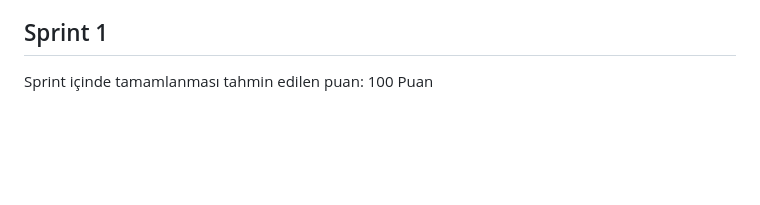
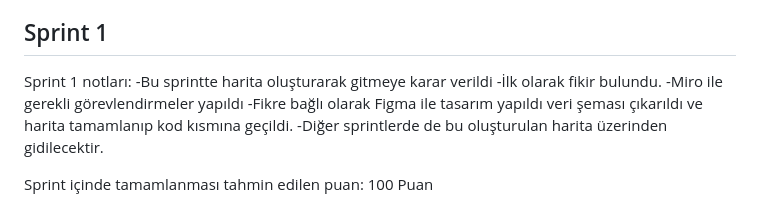
Before and after one commit to MrBigBearrTR/guide_up, a Markdown page: README.md, the part around the change. GitHub-like rendering; blank space fills up the shorter version.

```diff
--- a/README.md
+++ b/README.md
@@ -68,6 +68,13 @@ Guide Up bir Mentor ve Menti platformudur.Guide Up hedefi için önündeki engel
  - Tecrübesi ölçüsünde mentorluk yaparak para kazanmak isteyen kişiler
 
 ## Sprint 1
+Sprint 1  notları:
+-Bu sprintte harita oluşturarak gitmeye karar verildi
+-İlk olarak fikir bulundu.
+-Miro ile gerekli görevlendirmeler yapıldı
+-Fikre bağlı olarak  Figma ile tasarım yapıldı veri şeması çıkarıldı ve harita tamamlanıp kod kısmına geçildi.
+-Diğer sprintlerde de bu oluşturulan harita üzerinden gidilecektir.
+
 Sprint içinde tamamlanması tahmin edilen puan: 100 Puan
 
 Puan tamamlama mantığı: Toplamda proje boyunca tamamlanması gereken 340 puanlık backlog bulunmaktadır. 3 sprint'e bölündüğünde ilk sprint'in en azından 100 ile başlaması gerektiğine karar verildi.
```
